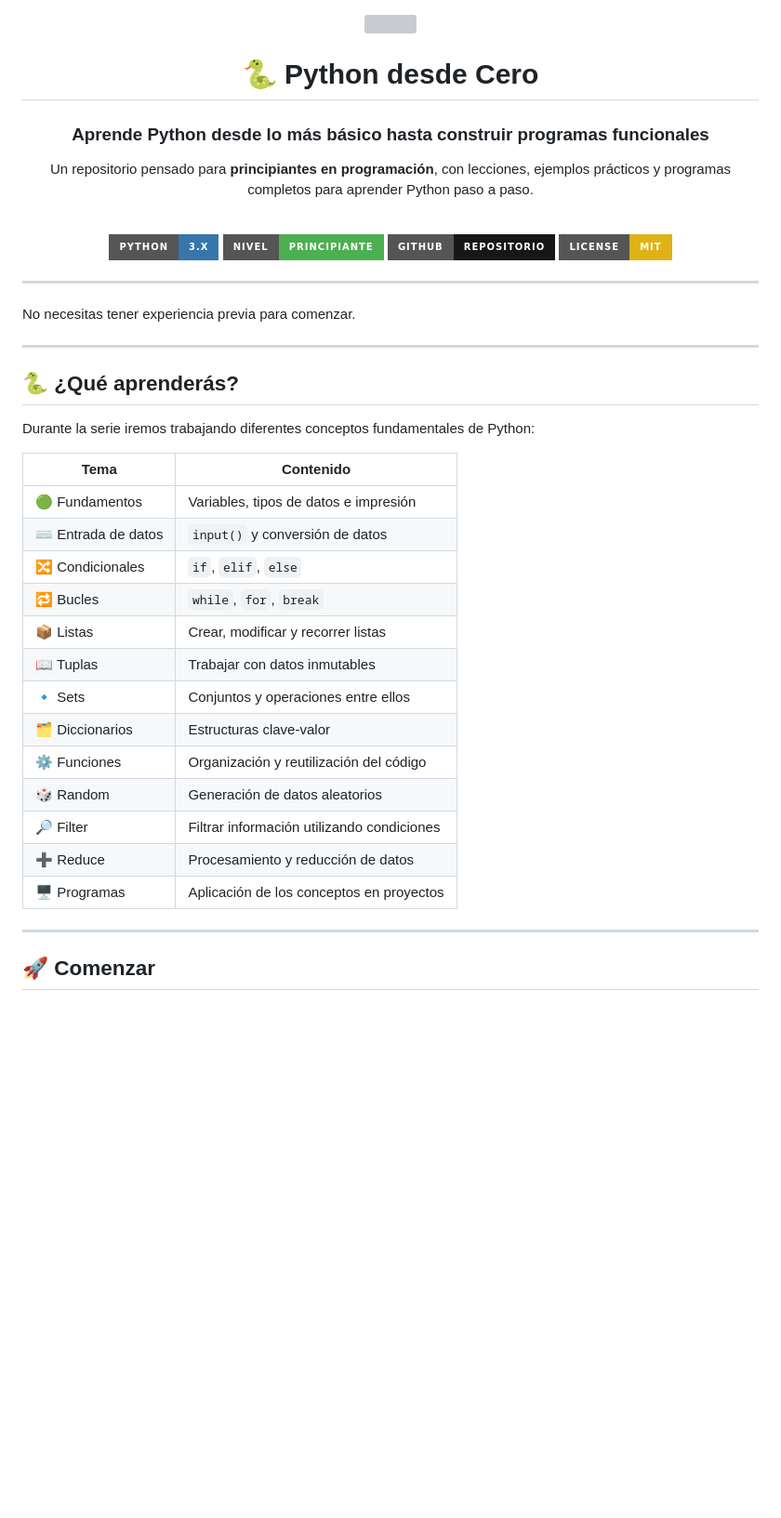
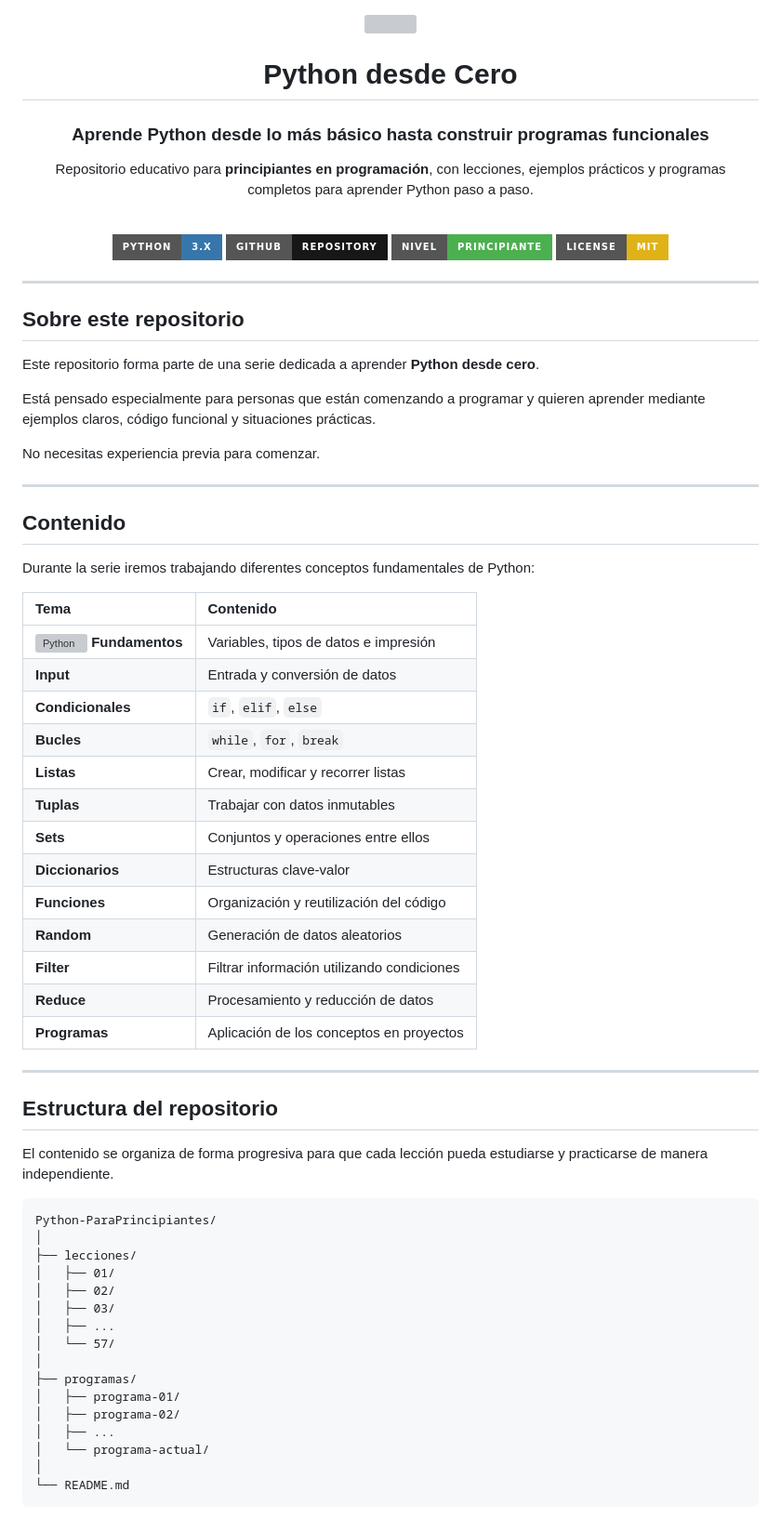
Before and after one commit to ProyectosCarfa/Python-ParaPrincipiantes, a Markdown page: README.md, the part around one of its changes. Shown at 93% size. GitHub-like rendering; badges without logos; blank space fills up the shorter version; grey boxes are pictures that could not be loaded.

````diff
--- a/README.md
+++ b/README.md
@@ -1,49 +1,76 @@
-
 <div align="center">
 
 <img src="https://www.python.org/static/community_logos/python-logo-generic.svg" width="180">
 
-# 🐍 Python desde Cero
+# Python desde Cero
 
 ### Aprende Python desde lo más básico hasta construir programas funcionales
 
-Un repositorio pensado para **principiantes en programación**, con lecciones, ejemplos prácticos y programas completos para aprender Python paso a paso.
+Repositorio educativo para **principiantes en programación**, con lecciones, ejemplos prácticos y programas completos para aprender Python paso a paso.
 
 <br>
 
-![Python](https://img.shields.io/badge/Python-3.x-3776AB?style=for-the-badge\&logo=python\&logoColor=white)
-![Beginner](https://img.shields.io/badge/Nivel-Principiante-4CAF50?style=for-the-badge)
-![GitHub](https://img.shields.io/badge/GitHub-Repositorio-181717?style=for-the-badge\&logo=github\&logoColor=white)
-![License](https://img.shields.io/badge/License-MIT-yellow?style=for-the-badge)
+[![Python](https://img.shields.io/badge/Python-3.x-3776AB?style=for-the-badge\&logo=python\&logoColor=white)](https://www.python.org/)
+[![GitHub](https://img.shields.io/badge/GitHub-Repository-181717?style=for-the-badge\&logo=github\&logoColor=white)](https://github.com/ProyectosCarfa/Python-ParaPrincipiantes)
+[![Nivel](https://img.shields.io/badge/Nivel-Principiante-4CAF50?style=for-the-badge)](https://github.com/ProyectosCarfa/Python-ParaPrincipiantes)
+[![License](https://img.shields.io/badge/License-MIT-yellow?style=for-the-badge)](LICENSE)
 
 </div>
 
 ---
 
-No necesitas tener experiencia previa para comenzar.
+## Sobre este repositorio
+
+Este repositorio forma parte de una serie dedicada a aprender **Python desde cero**.
+
+Está pensado especialmente para personas que están comenzando a programar y quieren aprender mediante ejemplos claros, código funcional y situaciones prácticas.
+
+No necesitas experiencia previa para comenzar.
 
 ---
 
-## 🐍 ¿Qué aprenderás?
+## Contenido
 
 Durante la serie iremos trabajando diferentes conceptos fundamentales de Python:
 
-| Tema                | Contenido                                  |
-| ------------------- | ------------------------------------------ |
-| 🟢 Fundamentos      | Variables, tipos de datos e impresión      |
-| ⌨️ Entrada de datos | `input()` y conversión de datos            |
-| 🔀 Condicionales    | `if`, `elif`, `else`                       |
-| 🔁 Bucles           | `while`, `for`, `break`                    |
-| 📦 Listas           | Crear, modificar y recorrer listas         |
-| 📖 Tuplas           | Trabajar con datos inmutables              |
-| 🔹 Sets             | Conjuntos y operaciones entre ellos        |
-| 🗂️ Diccionarios    | Estructuras clave-valor                    |
-| ⚙️ Funciones        | Organización y reutilización del código    |
-| 🎲 Random           | Generación de datos aleatorios             |
-| 🔎 Filter           | Filtrar información utilizando condiciones |
-| ➕ Reduce            | Procesamiento y reducción de datos         |
-| 🖥️ Programas       | Aplicación de los conceptos en proyectos   |
+| Tema                                                                        | Contenido                                  |
+| :-------------------------------------------------------------------------- | :----------------------------------------- |
+| ![Python](https://skillicons.dev/icons?i=python\&perline=1) **Fundamentos** | Variables, tipos de datos e impresión      |
+| **Input**                                                                   | Entrada y conversión de datos              |
+| **Condicionales**                                                           | `if`, `elif`, `else`                       |
+| **Bucles**                                                                  | `while`, `for`, `break`                    |
+| **Listas**                                                                  | Crear, modificar y recorrer listas         |
+| **Tuplas**                                                                  | Trabajar con datos inmutables              |
+| **Sets**                                                                    | Conjuntos y operaciones entre ellos        |
+| **Diccionarios**                                                            | Estructuras clave-valor                    |
+| **Funciones**                                                               | Organización y reutilización del código    |
+| **Random**                                                                  | Generación de datos aleatorios             |
+| **Filter**                                                                  | Filtrar información utilizando condiciones |
+| **Reduce**                                                                  | Procesamiento y reducción de datos         |
+| **Programas**                                                               | Aplicación de los conceptos en proyectos   |
 
 ---
 
-## 🚀 Comenzar
+## Estructura del repositorio
+
+El contenido se organiza de forma progresiva para que cada lección pueda estudiarse y practicarse de manera independiente.
+
+```text
+Python-ParaPrincipiantes/
+│
+├── lecciones/
+│   ├── 01/
+│   ├── 02/
+│   ├── 03/
+│   ├── ...
+│   └── 57/
+│
+├── programas/
+│   ├── programa-01/
+│   ├── programa-02/
+│   ├── ...
+│   └── programa-actual/
+│
+└── README.md
+```
+
````
Also changed, not shown: other parts of README.md (+156 -79 lines).
